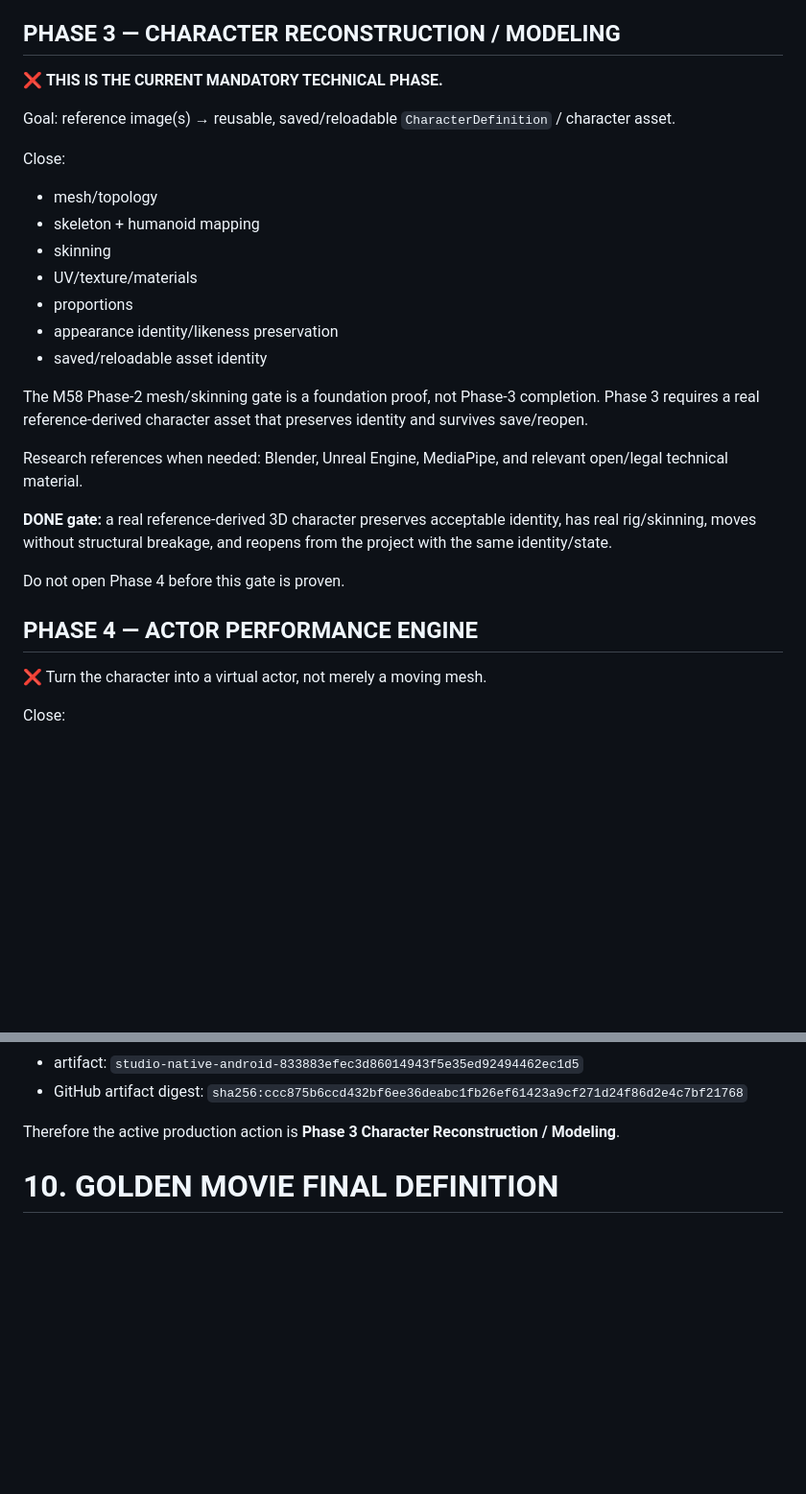
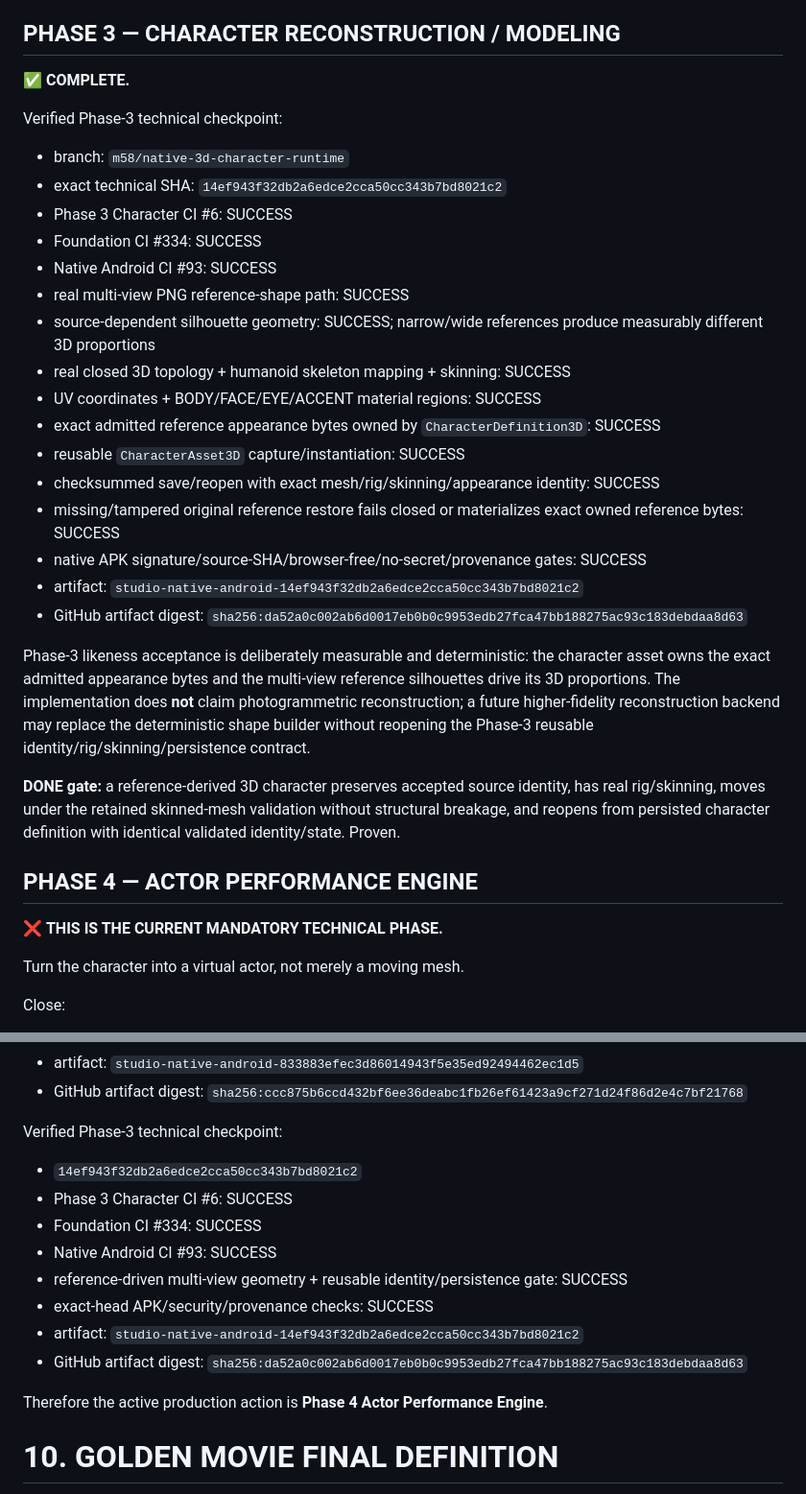
Before and after one commit to tigpetryan-rgb/AI-Animation-Studio, a Markdown page: CANONICAL_MASTER_PLAN.md, 2 parts joined by grey strips. Shown at 96% size. Drawn GitHub-style; blank space fills up the shorter version.

Commit message:
Mark Phase 3 complete and open Phase 4

```diff
--- a/CANONICAL_MASTER_PLAN.md
+++ b/CANONICAL_MASTER_PLAN.md
@@ -131,30 +131,35 @@ This supersedes the historical M58 #75/#77 failures and the earlier skipped 3D g
 
 ## PHASE 3 — CHARACTER RECONSTRUCTION / MODELING
 
-❌ **THIS IS THE CURRENT MANDATORY TECHNICAL PHASE.**
+✅ **COMPLETE.**
 
-Goal: reference image(s) → reusable, saved/reloadable `CharacterDefinition` / character asset.
+Verified Phase-3 technical checkpoint:
+- branch: `m58/native-3d-character-runtime`
+- exact technical SHA: `14ef943f32db2a6edce2cca50cc343b7bd8021c2`
+- Phase 3 Character CI #6: SUCCESS
+- Foundation CI #334: SUCCESS
+- Native Android CI #93: SUCCESS
+- real multi-view PNG reference-shape path: SUCCESS
+- source-dependent silhouette geometry: SUCCESS; narrow/wide references produce measurably different 3D proportions
+- real closed 3D topology + humanoid skeleton mapping + skinning: SUCCESS
+- UV coordinates + BODY/FACE/EYE/ACCENT material regions: SUCCESS
+- exact admitted reference appearance bytes owned by `CharacterDefinition3D`: SUCCESS
+- reusable `CharacterAsset3D` capture/instantiation: SUCCESS
+- checksummed save/reopen with exact mesh/rig/skinning/appearance identity: SUCCESS
+- missing/tampered original reference restore fails closed or materializes exact owned reference bytes: SUCCESS
+- native APK signature/source-SHA/browser-free/no-secret/provenance gates: SUCCESS
+- artifact: `studio-native-android-14ef943f32db2a6edce2cca50cc343b7bd8021c2`
+- GitHub artifact digest: `sha256:da52a0c002ab6d0017eb0b0c9953edb27fca47bb188275ac93c183debdaa8d63`
 
-Close:
-- mesh/topology
-- skeleton + humanoid mapping
-- skinning
-- UV/texture/materials
-- proportions
-- appearance identity/likeness preservation
-- saved/reloadable asset identity
+Phase-3 likeness acceptance is deliberately measurable and deterministic: the character asset owns the exact admitted appearance bytes and the multi-view reference silhouettes drive its 3D proportions. The implementation does **not** claim photogrammetric reconstruction; a future higher-fidelity reconstruction backend may replace the deterministic shape builder without reopening the Phase-3 reusable identity/rig/skinning/persistence contract.
 
-The M58 Phase-2 mesh/skinning gate is a foundation proof, not Phase-3 completion. Phase 3 requires a real reference-derived character asset that preserves identity and survives save/reopen.
-
-Research references when needed: Blender, Unreal Engine, MediaPipe, and relevant open/legal technical material.
-
-**DONE gate:** a real reference-derived 3D character preserves acceptable identity, has real rig/skinning, moves without structural breakage, and reopens from the project with the same identity/state.
-
-Do not open Phase 4 before this gate is proven.
+**DONE gate:** a reference-derived 3D character preserves accepted source identity, has real rig/skinning, moves under the retained skinned-mesh validation without structural breakage, and reopens from persisted character definition with identical validated identity/state. Proven.
 
 ## PHASE 4 — ACTOR PERFORMANCE ENGINE
 
-❌ Turn the character into a virtual actor, not merely a moving mesh.
+❌ **THIS IS THE CURRENT MANDATORY TECHNICAL PHASE.**
+
+Turn the character into a virtual actor, not merely a moving mesh.
 
 Close:
 - blocking and locomotion
@@ -394,7 +399,17 @@ Superseding verified Phase-2 checkpoint:
 - artifact: `studio-native-android-833883efec3d86014943f5e35ed92494462ec1d5`
 - GitHub artifact digest: `sha256:ccc875b6ccd432bf6ee36deabc1fb26ef61423a9cf271d24f86d2e4c7bf21768`
 
-Therefore the active production action is **Phase 3 Character Reconstruction / Modeling**.
+Verified Phase-3 technical checkpoint:
+- `14ef943f32db2a6edce2cca50cc343b7bd8021c2`
+- Phase 3 Character CI #6: SUCCESS
+- Foundation CI #334: SUCCESS
+- Native Android CI #93: SUCCESS
+- reference-driven multi-view geometry + reusable identity/persistence gate: SUCCESS
+- exact-head APK/security/provenance checks: SUCCESS
+- artifact: `studio-native-android-14ef943f32db2a6edce2cca50cc343b7bd8021c2`
+- GitHub artifact digest: `sha256:da52a0c002ab6d0017eb0b0c9953edb27fca47bb188275ac93c183debdaa8d63`
+
+Therefore the active production action is **Phase 4 Actor Performance Engine**.
 
 # 10. GOLDEN MOVIE FINAL DEFINITION
 
```
Also changed, not shown: other parts of CANONICAL_MASTER_PLAN.md (+7 -7 lines).
